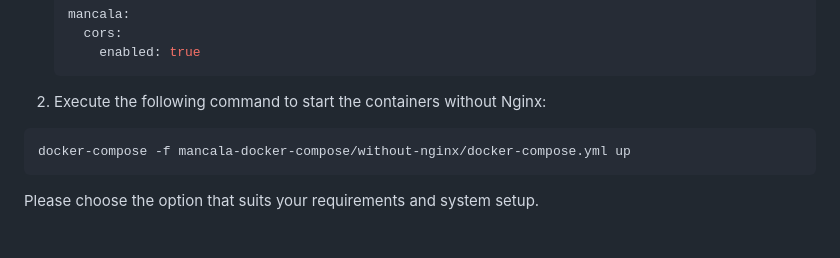
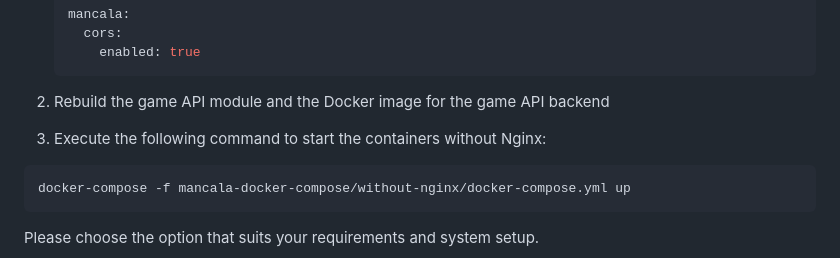
Before and after one commit to Helvetto/GamesProject, a Markdown page: Readme.md, the part around the change. Rendered like a GitHub page; blank space fills up the shorter version.

Commit message:
added instructions to the readme file

````diff
--- a/Readme.md
+++ b/Readme.md
@@ -95,7 +95,8 @@ Option 2: Running Docker Compose without Nginx
         cors:
           enabled: true
       ```
-2. Execute the following command to start the containers without Nginx:
+2. Rebuild the game API module and the Docker image for the game API backend
+3. Execute the following command to start the containers without Nginx:
 
 ```shell
 docker-compose -f mancala-docker-compose/without-nginx/docker-compose.yml up
````
